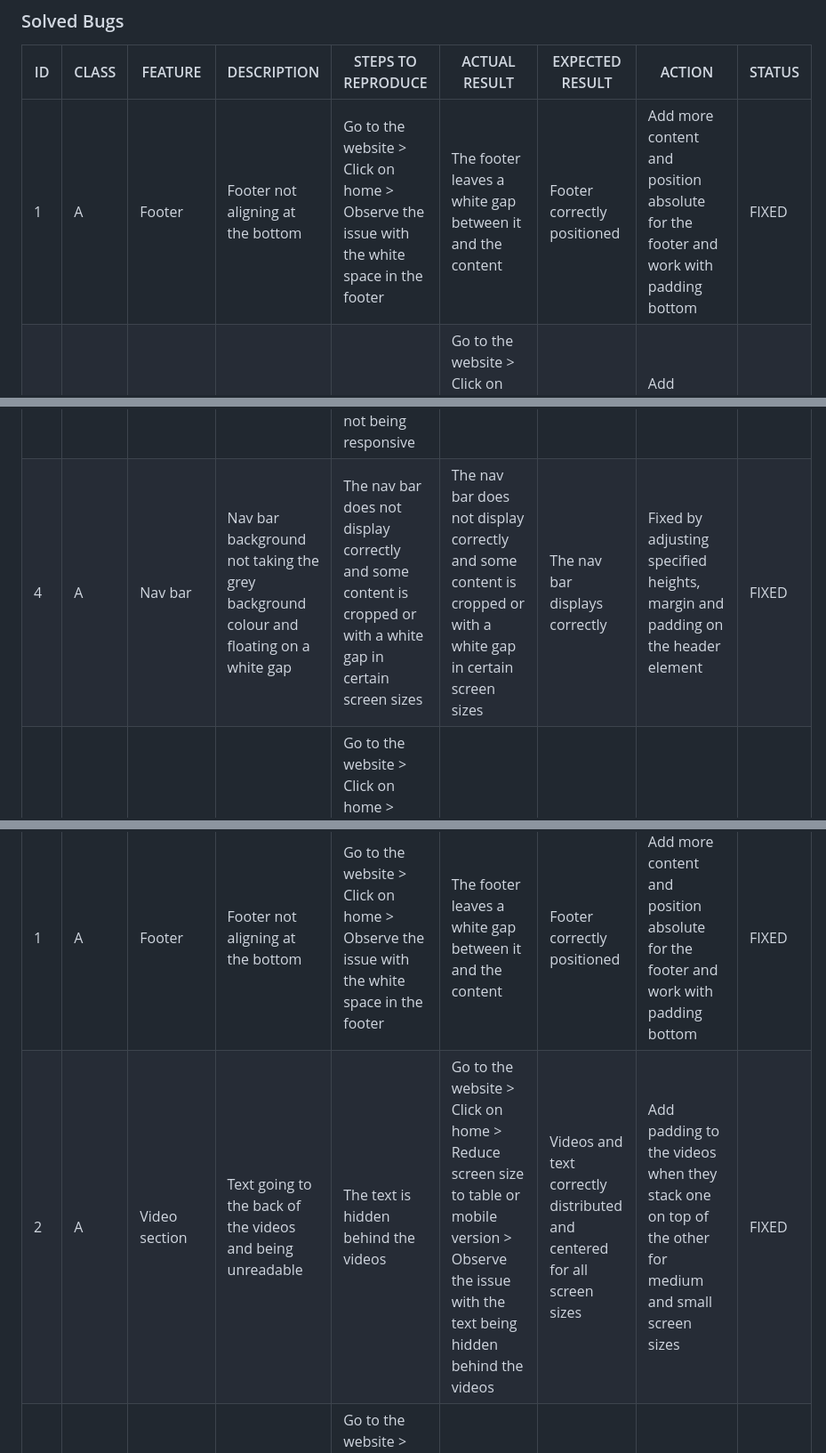
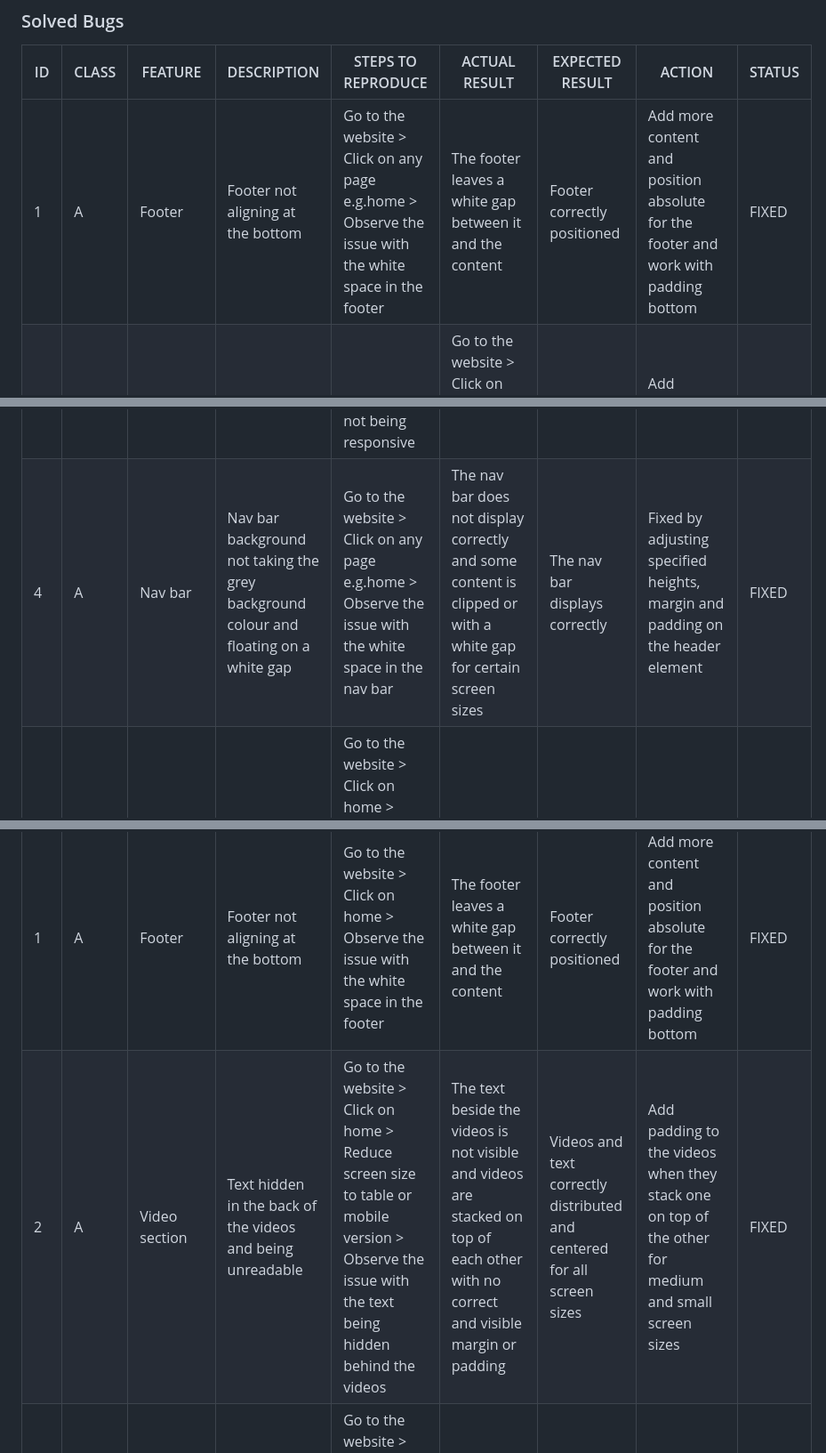
Before and after one commit to Zest-studi-o/P01-Allotment-gardens, a Markdown page: README.md, 3 parts joined by grey strips. Shown: that part at 89% size. Rendered like a GitHub page.

Commit message:
Fix table with bugs in readme.md

```diff
--- a/README.md
+++ b/README.md
@@ -355,10 +355,10 @@ Please refer to [TESTING.md](TESTING.md) file for all testing carried out.
 
 | ID  | CLASS | FEATURE          | DESCRIPTION                                                                          | STEPS TO REPRODUCE                                                                                                                                                           | ACTUAL RESULT                                                                                                                                  | EXPECTED RESULT                                                            | ACTION                                                                                                        | STATUS |
 | --- | ----- | ---------------- | ------------------------------------------------------------------------------------ | ---------------------------------------------------------------------------------------------------------------------------------------------------------------------------- | ---------------------------------------------------------------------------------------------------------------------------------------------- | -------------------------------------------------------------------------- | ------------------------------------------------------------------------------------------------------------- | ------ |
-| 1   | A     | Footer           | Footer not aligning at the bottom                                                    | Go to the website > Click on home > Observe the issue with the white space in the footer                                                                                      | The footer leaves a white gap between it and the content                                                                                                                   | Footer correctly positioned                             | Add more content and position absolute for the footer and work with padding bottom                                                                | FIXED  |
+| 1   | A     | Footer           | Footer not aligning at the bottom                                                    | Go to the website > Click on any page e.g.home > Observe the issue with the white space in the footer                                                                                      | The footer leaves a white gap between it and the content                                                                                                                   | Footer correctly positioned                             | Add more content and position absolute for the footer and work with padding bottom                                                                | FIXED  |
 | 2   | A     | Video section    | Text going to the back of the videos and being unreadable                            | The text is hidden behind the videos                                                                                                                                         | Go to the website > Click on home > Reduce screen size to table or mobile version > Observe the issue with the text being hidden behind the videos | Videos and text correctly distributed and centered for all screen sizes    | Add padding to the videos when they stack one on top of the other for medium and small screen sizes           | FIXED  |
 | 3   | A     | Video section    | Issue with media queries; the right video does not accept the style.                 | Go to the website > Click on home > Scroll to the video section > Observe the issue with video right not being responsive                                                      | All videos fully responsive                                                                                                                    | Video on the right not responsive                                          | Fixed the typo on "right"                                                                                     | FIXED  |
-| 4   | A     | Nav bar          | Nav bar background not taking the grey background colour and floating on a white gap | The nav bar does not display correctly and some content is cropped or with a white gap in certain screen sizes                                                               | The nav bar does not display correctly and some content is cropped or with a white gap in certain screen sizes                                 | The nav bar displays correctly                                             | Fixed by adjusting specified heights, margin and padding on the header element                                | FIXED  |
+| 4   | A     | Nav bar          | Nav bar background not taking the grey background colour and floating on a white gap | Go to the website > Click on any page e.g.home > Observe the issue with the white space in the nav bar                                                               | The nav bar does not display correctly and some content is clipped or with a white gap for certain screen sizes                                 | The nav bar displays correctly                                             | Fixed by adjusting specified heights, margin and padding on the header element                                | FIXED  |
 | 5   | A     | Hero image       | Issue with hero image not centered when reducing screen size                         | Go to the website > Click on home > Open dev tools > Select a small screen eg. IPhone12 Pro > Observe the issue with the hero image alignment                                   | The hero image is not aligned                                                                                                                  | The hero image should be correctly aligned for all screen sizes            | Edit image size and add adjusted ones with media queries                                                      | FIXED  |
 | 6   | B     | Footer           | Footer after a long gap for small screens                                            | Go to the website > Click on contact > Open dev tools > Select a small screen eg. IPhone12 Pro > Observe the issue with the gap not filled with content after the submit button | Some negative spacing after the submit button                                                                                                  | All the content is centered with no extra negative spacing at the bottom   | Delete specified height in one of the media queries                                                          | FIXED  |
 | 8   | C     | About us section | Misalignment of the bulleted list in about us section                                | Go to the website > Click on home > Swap to different screen sizes with dev tools > Observe the issue with the bulleted list misaligned                                       | The list is not correctly aligned for certain screen sizes                                                                                     | The list is correctly aligned for all screen sizes                         | Worked with padding for the section and added font awesome for bullet points                                   | FIXED  |
@@ -813,7 +813,7 @@ Please refer to [TESTING.md](TESTING.md) file for all testing carried out.
 | ID  | CLASS | FEATURE          | DESCRIPTION                                                                          | STEPS TO REPRODUCE                                                                                                                                                           | ACTUAL RESULT                                                                                                                                  | EXPECTED RESULT                                                            | ACTION                                                                                                        | STATUS |
 | --- | ----- | ---------------- | ------------------------------------------------------------------------------------ | ---------------------------------------------------------------------------------------------------------------------------------------------------------------------------- | ---------------------------------------------------------------------------------------------------------------------------------------------- | -------------------------------------------------------------------------- | ------------------------------------------------------------------------------------------------------------- | ------ |
 | 1   | A     | Footer           | Footer not aligning at the bottom                                                    | Go to the website > Click on home > Observe the issue with the white space in the footer                                                                                      | The footer leaves a white gap between it and the content                                                                                                                   | Footer correctly positioned                             | Add more content and position absolute for the footer and work with padding bottom                                                                | FIXED  |
-| 2   | A     | Video section    | Text going to the back of the videos and being unreadable                            | The text is hidden behind the videos                                                                                                                                         | Go to the website > Click on home > Reduce screen size to table or mobile version > Observe the issue with the text being hidden behind the videos | Videos and text correctly distributed and centered for all screen sizes    | Add padding to the videos when they stack one on top of the other for medium and small screen sizes           | FIXED  |
+| 2   | A     | Video section    | Text hidden in the back of the videos and being unreadable                            | Go to the website > Click on home > Reduce screen size to table or mobile version > Observe the issue with the text being hidden behind the videos                                                                             | The text beside the videos is not visible and videos are stacked on top of each other with no correct and visible margin or padding | Videos and text correctly distributed and centered for all screen sizes    | Add padding to the videos when they stack one on top of the other for medium and small screen sizes           | FIXED  |
 | 3   | A     | Video section    | Issue with media queries; the right video does not accept the style.                 | Go to the website > Click on home > Scroll to the video section > Observe the issue with video right not being responsive                                                      | All videos fully responsive                                                                                                                    | Video on the right not responsive                                          | Fixed the typo on "right"                                                                                     | FIXED  |
 | 4   | A     | Nav bar          | Nav bar background not taking the grey background colour and floating on a white gap | The nav bar does not display correctly and some content is cropped or with a white gap in certain screen sizes                                                               | The nav bar does not display correctly and some content is cropped or with a white gap in certain screen sizes                                 | The nav bar displays correctly                                             | Fixed by adjusting specified heights, margin and padding on the header element                                | FIXED  |
 | 5   | A     | Hero image       | Issue with hero image not centered when reducing screen size                         | Go to the website > Click on home > Open dev tools > Select a small screen eg. IPhone12 Pro > Observe the issue with the hero image alignment                                   | The hero image is not aligned                                                                                                                  | The hero image should be correctly aligned for all screen sizes            | Edit image size and add adjusted ones with media queries                                                      | FIXED  |
```
